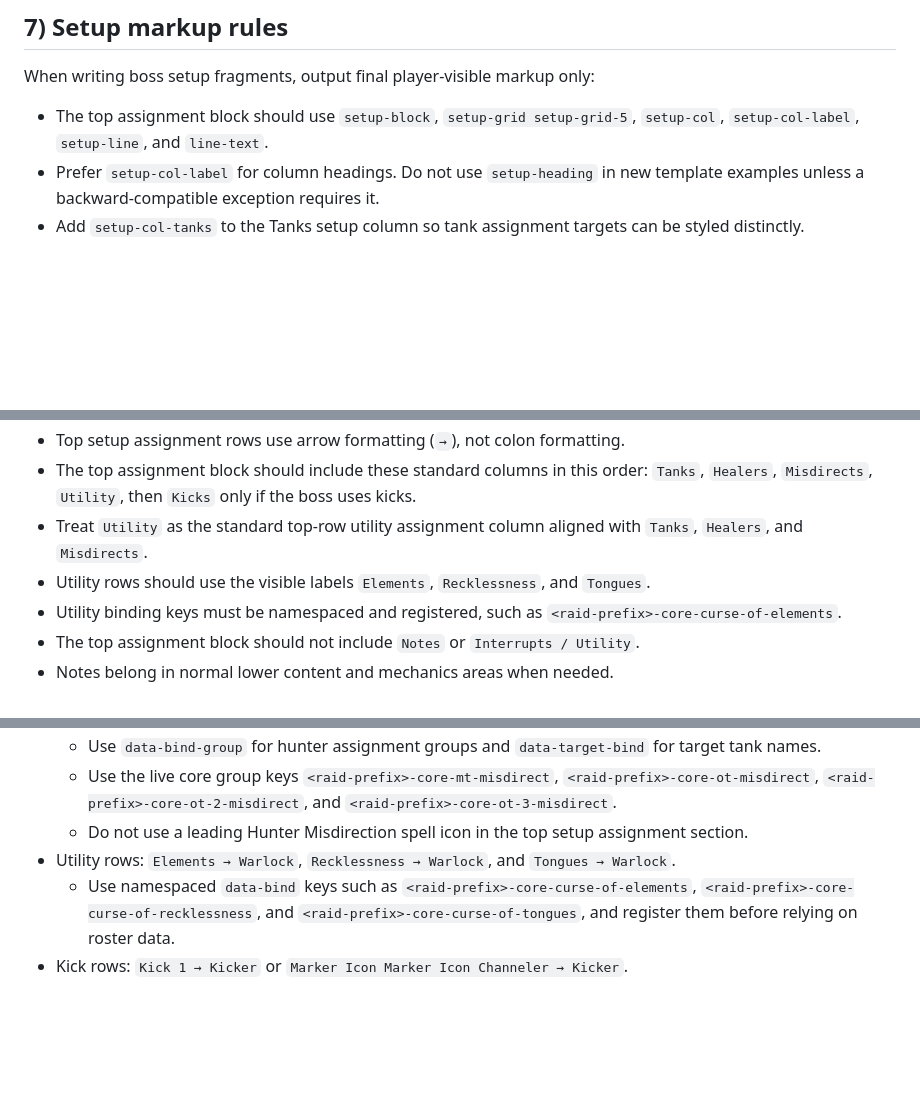
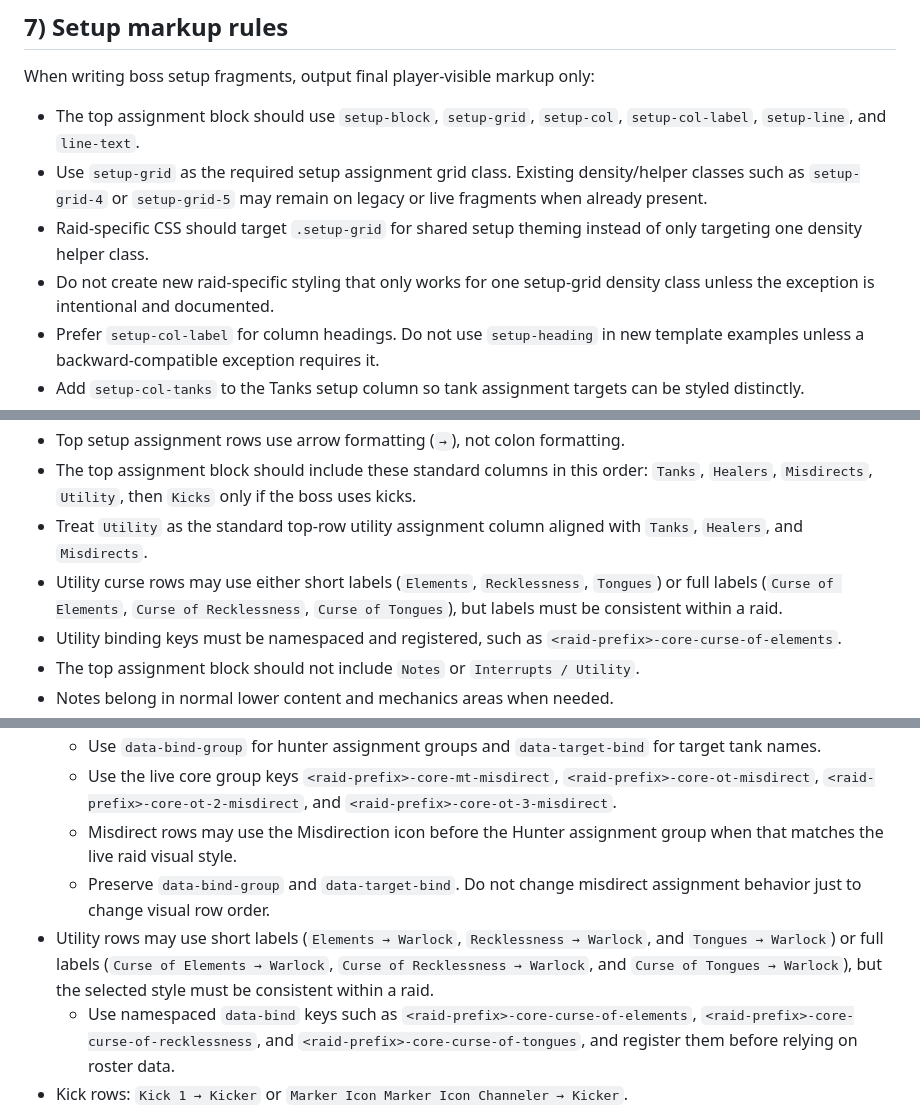
Before and after one commit to SouthDurotarBoyz/Raidsheets-live, a Markdown page: docs/boss-sheet-template-guide.md, 3 parts joined by grey strips. Rendered like a GitHub page; blank space fills up the shorter version.

```diff
--- a/docs/boss-sheet-template-guide.md
+++ b/docs/boss-sheet-template-guide.md
@@ -118,7 +118,10 @@ Do not imply or assume that adding only `raid.json` is enough for roster-bound a
 
 When writing boss setup fragments, output final player-visible markup only:
 
-- The top assignment block should use `setup-block`, `setup-grid setup-grid-5`, `setup-col`, `setup-col-label`, `setup-line`, and `line-text`.
+- The top assignment block should use `setup-block`, `setup-grid`, `setup-col`, `setup-col-label`, `setup-line`, and `line-text`.
+- Use `setup-grid` as the required setup assignment grid class. Existing density/helper classes such as `setup-grid-4` or `setup-grid-5` may remain on legacy or live fragments when already present.
+- Raid-specific CSS should target `.setup-grid` for shared setup theming instead of only targeting one density helper class.
+- Do not create new raid-specific styling that only works for one setup-grid density class unless the exception is intentional and documented.
 - Prefer `setup-col-label` for column headings. Do not use `setup-heading` in new template examples unless a backward-compatible exception requires it.
 - Add `setup-col-tanks` to the Tanks setup column so tank assignment targets can be styled distinctly.
 - Do not add top assignment/setup prose above the setup grid.
@@ -127,7 +130,7 @@ When writing boss setup fragments, output final player-visible markup only:
 - Top setup assignment rows use arrow formatting (`→`), not colon formatting.
 - The top assignment block should include these standard columns in this order: `Tanks`, `Healers`, `Misdirects`, `Utility`, then `Kicks` only if the boss uses kicks.
 - Treat `Utility` as the standard top-row utility assignment column aligned with `Tanks`, `Healers`, and `Misdirects`.
-- Utility rows should use the visible labels `Elements`, `Recklessness`, and `Tongues`.
+- Utility curse rows may use either short labels (`Elements`, `Recklessness`, `Tongues`) or full labels (`Curse of Elements`, `Curse of Recklessness`, `Curse of Tongues`), but labels must be consistent within a raid.
 - Utility binding keys must be namespaced and registered, such as `<raid-prefix>-core-curse-of-elements`.
 - The top assignment block should not include `Notes` or `Interrupts / Utility`.
 - Notes belong in normal lower content and mechanics areas when needed.
@@ -158,8 +161,9 @@ Standard row patterns:
 - Misdirect rows: `Hunter → Marker Icon Boss/Add Name → Target Tank`.
   - Use `data-bind-group` for hunter assignment groups and `data-target-bind` for target tank names.
   - Use the live core group keys `<raid-prefix>-core-mt-misdirect`, `<raid-prefix>-core-ot-misdirect`, `<raid-prefix>-core-ot-2-misdirect`, and `<raid-prefix>-core-ot-3-misdirect`.
-  - Do not use a leading Hunter Misdirection spell icon in the top setup assignment section.
-- Utility rows: `Elements → Warlock`, `Recklessness → Warlock`, and `Tongues → Warlock`.
+  - Misdirect rows may use the Misdirection icon before the Hunter assignment group when that matches the live raid visual style.
+  - Preserve `data-bind-group` and `data-target-bind`. Do not change misdirect assignment behavior just to change visual row order.
+- Utility rows may use short labels (`Elements → Warlock`, `Recklessness → Warlock`, and `Tongues → Warlock`) or full labels (`Curse of Elements → Warlock`, `Curse of Recklessness → Warlock`, and `Curse of Tongues → Warlock`), but the selected style must be consistent within a raid.
   - Use namespaced `data-bind` keys such as `<raid-prefix>-core-curse-of-elements`, `<raid-prefix>-core-curse-of-recklessness`, and `<raid-prefix>-core-curse-of-tongues`, and register them before relying on roster data.
 - Kick rows: `Kick 1 → Kicker` or `Marker Icon Marker Icon Channeler → Kicker`.
   - Use boss-specific namespaced `data-bind` keys, such as `<raid-prefix>-<boss-id>-kick-1`.
```
Also changed, not shown: docs/session-activation-checklist.md (+20 -1 lines).
